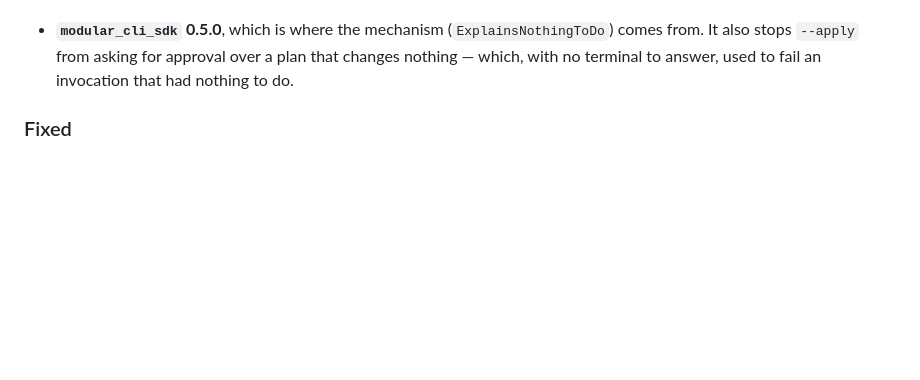
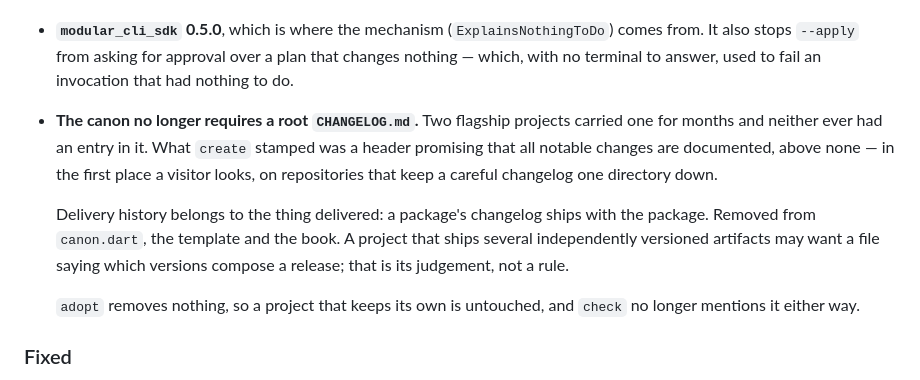
Before and after one commit to ccisnedev/macss, a Markdown page: code/cli/CHANGELOG.md, the part around the change. Drawn GitHub-style; blank space fills up the shorter version.

Commit message:
Record the canon change in 0.10.2

```diff
--- a/code/cli/CHANGELOG.md
+++ b/code/cli/CHANGELOG.md
@@ -35,6 +35,20 @@ and the project adheres to [Semantic Versioning](https://semver.org/).
   (`ExplainsNothingToDo`) comes from. It also stops `--apply` from asking for
   approval over a plan that changes nothing — which, with no terminal to
   answer, used to fail an invocation that had nothing to do.
+
+- **The canon no longer requires a root `CHANGELOG.md`.** Two flagship
+  projects carried one for months and neither ever had an entry in it. What
+  `create` stamped was a header promising that all notable changes are
+  documented, above none — in the first place a visitor looks, on repositories
+  that keep a careful changelog one directory down.
+
+  Delivery history belongs to the thing delivered: a package's changelog ships
+  with the package. Removed from `canon.dart`, the template and the book. A
+  project that ships several independently versioned artifacts may want a file
+  saying which versions compose a release; that is its judgement, not a rule.
+
+  `adopt` removes nothing, so a project that keeps its own is untouched, and
+  `check` no longer mentions it either way.
 
 ### Fixed
 
```
